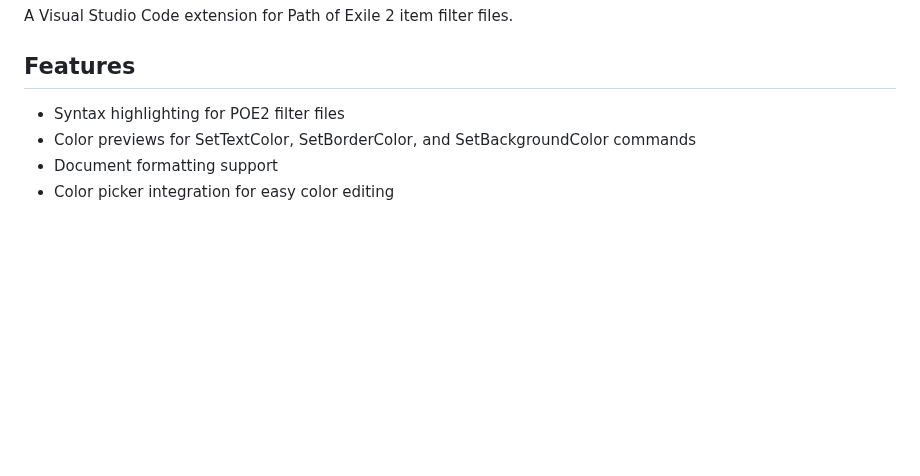
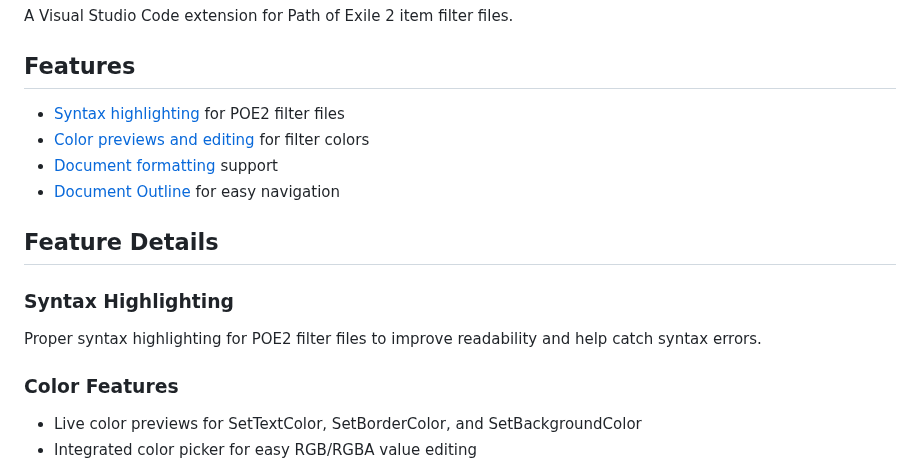
Before and after one commit to thmsndk/vscode.poe2-filter, a Markdown page: README.md, the part around one of its changes. Rendered like a GitHub page; blank space fills up the shorter version.

```diff
--- a/README.md
+++ b/README.md
@@ -4,9 +4,22 @@ A Visual Studio Code extension for Path of Exile 2 item filter files.
 
 ## Features
 
-- Syntax highlighting for POE2 filter files
-- Color previews for SetTextColor, SetBorderColor, and SetBackgroundColor commands
-- Document formatting support
-- Color picker integration for easy color editing
+- [Syntax highlighting](#syntax-highlighting) for POE2 filter files
+- [Color previews and editing](#color-features) for filter colors
+- [Document formatting](#document-formatting) support
+- [Document Outline](#document-outline) for easy navigation
+
+## Feature Details
+
+### Syntax Highlighting
+
+Proper syntax highlighting for POE2 filter files to improve readability and help catch syntax errors.
+
+<!-- ![Syntax Highlighting](images/syntax-highlight.png) -->
+
+### Color Features
+
+- Live color previews for SetTextColor, SetBorderColor, and SetBackgroundColor
+- Integrated color picker for easy RGB/RGBA value editing
 
 ![Color Preview](images/color-preview.png)
```
Also changed, not shown: other parts of README.md (+24 -6 lines), CHANGELOG.md (+9 -0 lines), images/outline-view.png (added), 3 other files.
